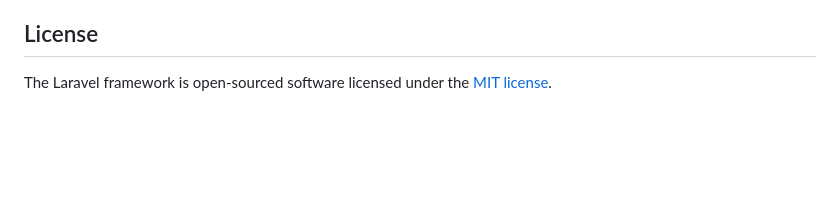
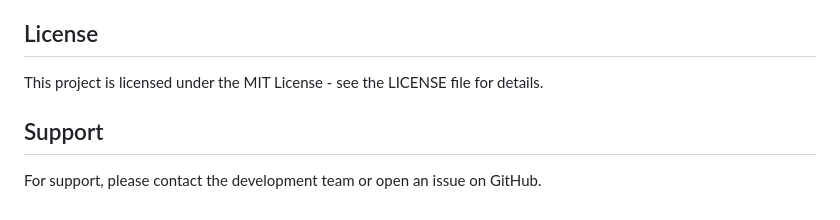
Before and after one commit to rizky-dhani/mjg-atk-v2, a Markdown page: README.md, the part around one of its changes. Rendered like a GitHub page; blank space fills up the shorter version.

```diff
--- a/README.md
+++ b/README.md
@@ -58,4 +151,8 @@ If you discover a security vulnerability within Laravel, please send an e-mail t
 
 ## License
 
-The Laravel framework is open-sourced software licensed under the [MIT license](https://opensource.org/licenses/MIT).
+This project is licensed under the MIT License - see the LICENSE file for details.
+
+## Support
+
+For support, please contact the development team or open an issue on GitHub.
```
Also changed, not shown: other parts of README.md (+134 -41 lines).
